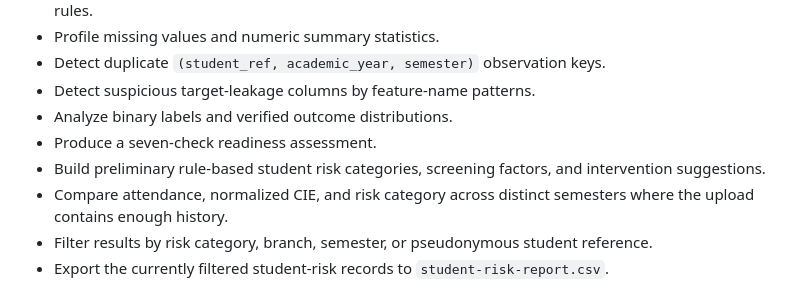
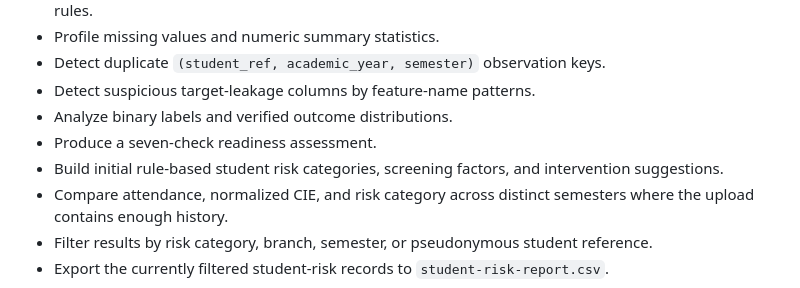
Before and after one commit to Adiveppa-git/student-management-system, a Markdown page: README.md, the part around the change. GitHub-like rendering.

Commit message:
docs: refine README wording
Co-authored-by: Copilot <223556219+Copilot@users.noreply.github.com>

```diff
--- a/README.md
+++ b/README.md
@@ -65,7 +65,7 @@ The system does not train a college-specific model from uploaded CSV files. The
 - Detect suspicious target-leakage columns by feature-name patterns.
 - Analyze binary labels and verified outcome distributions.
 - Produce a seven-check readiness assessment.
-- Build preliminary rule-based student risk categories, screening factors, and intervention suggestions.
+- Build initial rule-based student risk categories, screening factors, and intervention suggestions.
 - Compare attendance, normalized CIE, and risk category across distinct semesters where the upload contains enough history.
 - Filter results by risk category, branch, semester, or pseudonymous student reference.
 - Export the currently filtered student-risk records to `student-risk-report.csv`.
```
